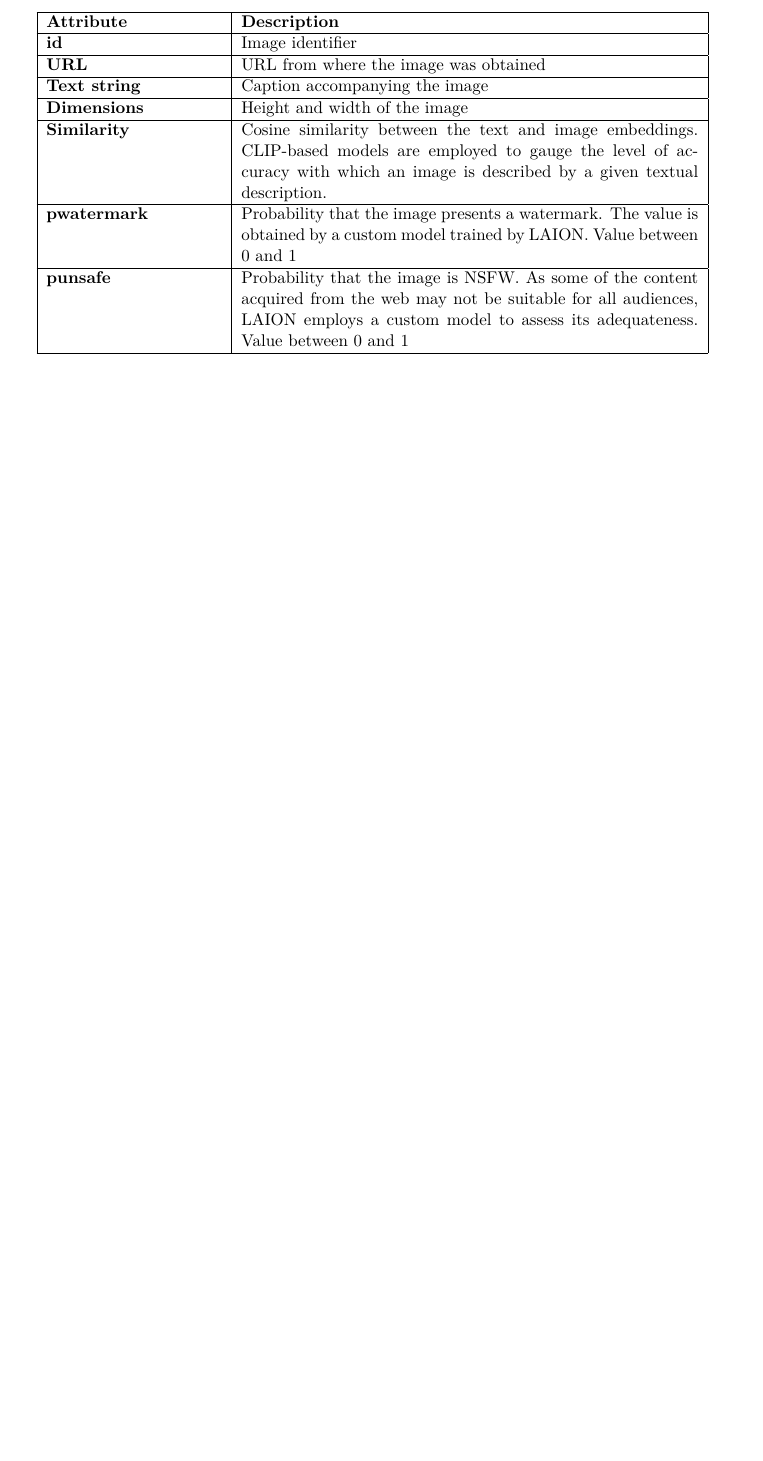
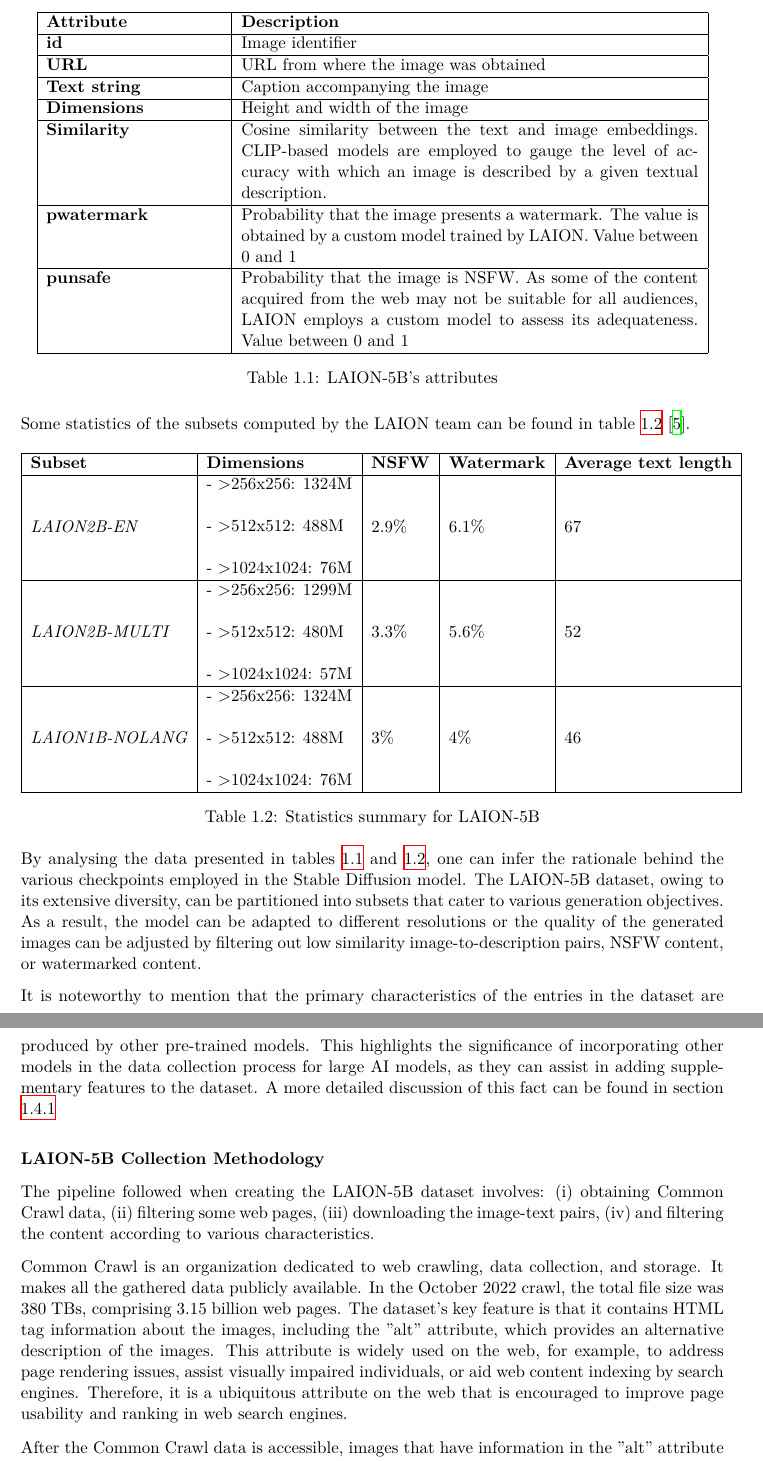
Before and after one commit to SrLozano/MSc-Thesis-Subject-Driven-Augmentation, a LaTeX thesis (report/main.tex, which reads report/Chapters/02_State_of_the_art.tex): part of page 15 of 22 before the commit and two parts of pages 15 and 16 of 24 after it, the two joined at a grey line, cut so that both start at the same text, the shorter picture padded with empty space. Compiled offline with XeLaTeX; a LaTeX package or settings file that is missing is left out.

Commit message:
Report: LAION-5B

```diff
--- a/report/Chapters/02_State_of_the_art.tex
+++ b/report/Chapters/02_State_of_the_art.tex
@@ -101,4 +103,32 @@
 \textbf{pwatermark} & Probability that the image presents a watermark. The value is   obtained by a custom model trained by LAION. Value between 0 and 1 \\ \hline
 \textbf{punsafe} & Probability that the image is NSFW. As some of the content   acquired from the web may not be suitable for all audiences, LAION employs a   custom model to assess its adequateness. Value between 0 and 1 \\ \hline
 \end{tabular}
+\caption{LAION-5B’s attributes}
+\label{table:TableLaionAttributes}
 \end{table}
+
+Some statistics of the subsets computed by the LAION team can be found in table \ref{table:TableLaionStatistics} \cite{schuhmann2022laion}.
+
+\begin{table}[ht]
+\begin{tabular}{|l|l|l|l|l|}
+\hline
+\textbf{Subset} & \textbf{Dimensions} & \textbf{NSFW} & \textbf{Watermark} & \textbf{Average text length} \\ \hline
+\textit{LAION2B-EN} & \begin{tabular}[c]{@{}l@{}}-   \textgreater{}256x256: 1324M\\    \\ -   \textgreater{}512x512: 488M\\    \\ -   \textgreater{}1024x1024: 76M\end{tabular} & 2.9\% & 6.1\% & 67 \\ \hline
+\textit{LAION2B-MULTI} & \begin{tabular}[c]{@{}l@{}}-   \textgreater{}256x256: 1299M\\    \\ -   \textgreater{}512x512: 480M\\    \\ -   \textgreater{}1024x1024: 57M\end{tabular} & 3.3\% & 5.6\% & 52 \\ \hline
+\textit{LAION1B-NOLANG} & \begin{tabular}[c]{@{}l@{}}- \textgreater{}256x256:   1324M\\    \\ -   \textgreater{}512x512: 488M\\    \\ -   \textgreater{}1024x1024: 76M\end{tabular} & 3\% & 4\% & 46 \\ \hline
+\end{tabular}
+\caption{Statistics summary for LAION-5B}
+\label{table:TableLaionStatistics}
+\end{table}
+
+By analysing the data presented in tables \ref{table:TableLaionAttributes} and \ref{table:TableLaionStatistics}, one can infer the rationale behind the various checkpoints employed in the Stable Diffusion model. The LAION-5B dataset, owing to its extensive diversity, can be partitioned into subsets that cater to various generation objectives. As a result, the model can be adapted to different resolutions or the quality of the generated images can be adjusted by filtering out low similarity image-to-description pairs, NSFW content, or watermarked content.
+
+It is noteworthy to mention that the primary characteristics of the entries in the dataset are produced by other pre-trained models. This highlights the significance of incorporating other models in the data collection process for large AI models, as they can assist in adding supplementary features to the dataset. A more detailed discussion of this fact can be found in section \ref{LCollection}
+
+\subsubsection{LAION-5B Collection Methodology} \label{LCollection}
+
+The pipeline followed when creating the LAION-5B dataset involves: (i) obtaining Common Crawl data, (ii) filtering some web pages, (iii) downloading the image-text pairs, (iv) and filtering the content according to various characteristics.
+
+Common Crawl is an organization dedicated to web crawling, data collection, and storage. It makes all the gathered data publicly available. In the October 2022 crawl, the total file size was 380 TBs, comprising 3.15 billion web pages. The dataset's key feature is that it contains HTML tag information about the images, including the "alt" attribute, which provides an alternative description of the images. This attribute is widely used on the web, for example, to address page rendering issues, assist visually impaired individuals, or aid web content indexing by search engines. Therefore, it is a ubiquitous attribute on the web that is encouraged to improve page usability and ranking in web search engines.
+
+After the Common Crawl data is accessible, images that have information in the "alt" attribute are chosen. Once both images and descriptions are available, a language detection model is employed on the descriptions, and the data is then divided into three subsets: LAION2B-EN, LAION2B-MULTI, and LAION1B-NOLANG, as mentioned earlier. It is noteworthy that in order to incorporate data into LAION1B-NOLANG, a confidence threshold is determined based on the prediction of the language detection model, and if it is insufficient, it is included in this subset.
```
Also changed, not shown: report/bibliography.bib (line endings or trailing spaces), report/Chapters/02_State_of_the_art.tex (14 more changed lines).
